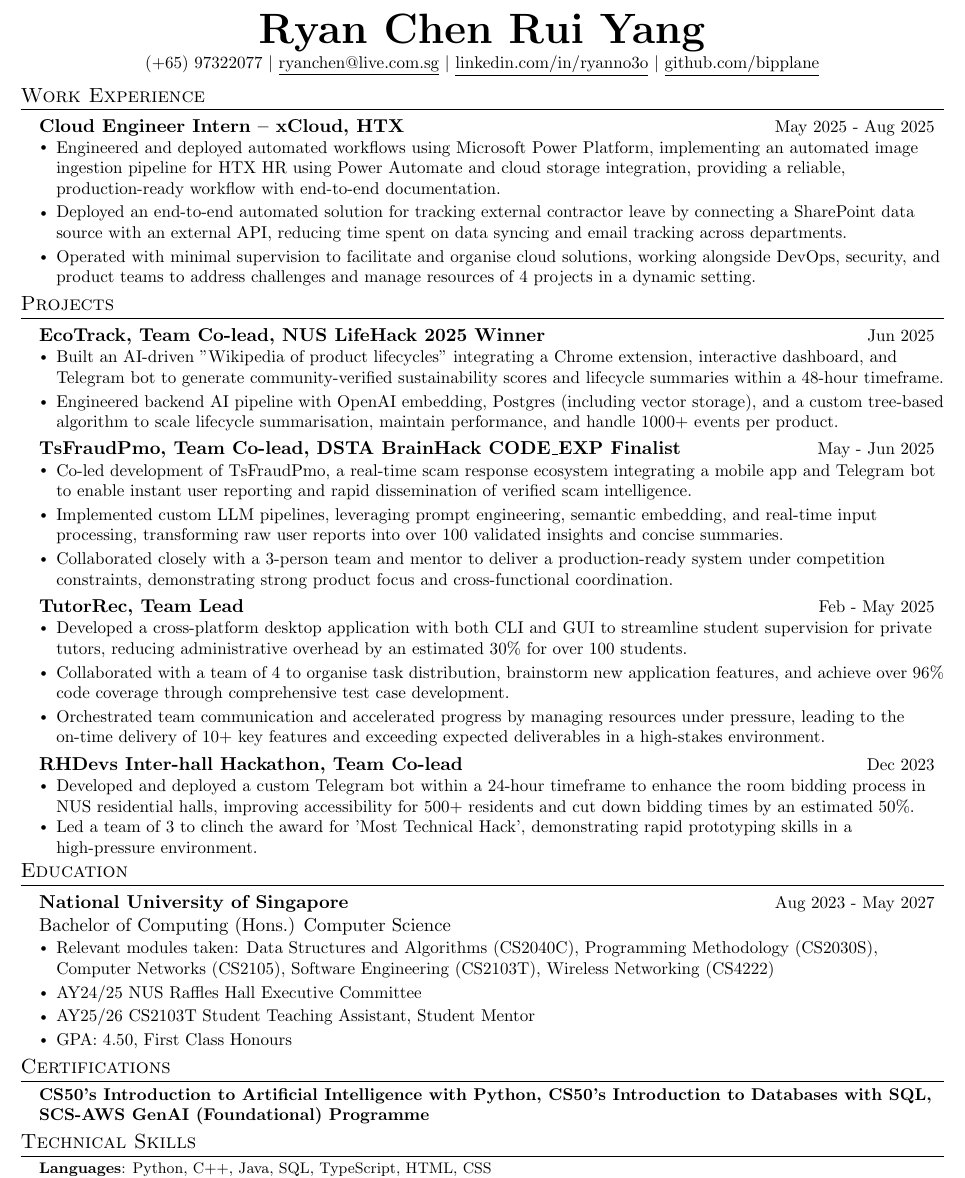
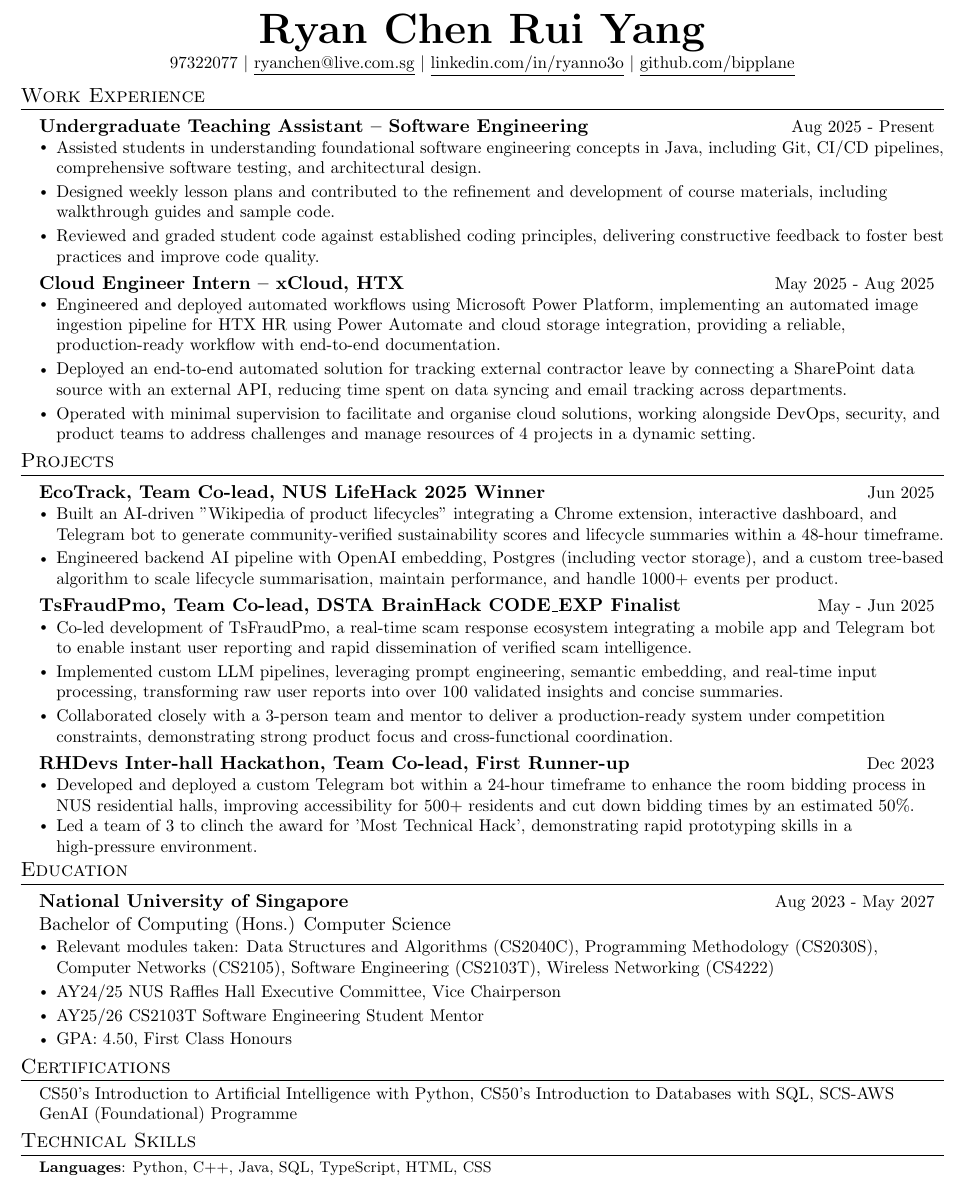
Before and after one commit to bipplane/resume-latex, a LaTeX CV (resume.tex): part of the page, cut so that both start at the same text. Compiled offline with pdfLaTeX.

Commit message:
Update resume

```diff
--- a/resume.tex
+++ b/resume.tex
@@ -99,7 +99,7 @@
 %----------HEADING----------
 \begin{center}
     \textbf{\Huge \scshape Ryan Chen Rui Yang} \\ \vspace{1pt}
-    \small (+65) 97322077 $|$ \href{mailto:ryanchen@live.com.sg}{\underline{ryanchen@live.com.sg}} $|$
+    \small 97322077 $|$ \href{mailto:ryanchen@live.com.sg}{\underline{ryanchen@live.com.sg}} $|$
     \href{https://linkedin.com/in/ryanno3o}{\underline{linkedin.com/in/ryanno3o}} $|$
     \href{https://github.com/bipplane}{\underline{github.com/bipplane}}
 \end{center}
@@ -108,7 +108,18 @@
 %-----------WORK EXPERIENCE-----------
 \sectionwithvspace{Work Experience}
 
-  \begin{itemize}[leftmargin=0.15in, label={}, topsep=0pt, partopsep=0pt]
+  \begin{itemize}[leftmargin=0.15in, label={}, topsep=0pt, partopsep=0pt, itemsep=0pt]
+      \item
+      \begin{tabular*}{0.97\textwidth}[t]{l@{\extracolsep{\fill}}r}
+        \textbf{Undergraduate Teaching Assistant – Software Engineering} & {\small Aug 2025 - Present} \\
+      \end{tabular*}\\
+      \vspace{0pt}
+          \begin{itemize}[leftmargin=0.14in, topsep=0pt, partopsep=0pt, itemsep=0pt]
+      \item\small{Assisted students in understanding foundational software engineering concepts in Java, including Git, CI/CD pipelines, comprehensive software testing, and architectural design.}
+      \item\small{Designed weekly lesson plans and contributed to the refinement and development of course materials, including walkthrough guides and sample code.}
+      \item\small{Reviewed and graded student code against established coding principles, delivering constructive feedback to foster best practices and improve code quality.}
+      \end{itemize}
+    \vspace{-2pt}
     \item
       \begin{tabular*}{0.97\textwidth}[t]{l@{\extracolsep{\fill}}r}
         \textbf{Cloud Engineer Intern – xCloud, HTX} & {\small May 2025 - Aug 2025} \\
@@ -147,18 +158,7 @@
           \vspace{-2pt}
       \item
         \begin{tabular*}{0.97\textwidth}{l@{\extracolsep{\fill}}r}
-          \textbf{TutorRec, Team Lead} & \small Feb - May 2025 \\
-        \end{tabular*}
-        \vspace{-4pt}
-          \begin{itemize}[leftmargin=0.14in, topsep=0pt, partopsep=0pt, itemsep=0pt]
-             \item\small{Developed a cross-platform desktop application with both CLI and GUI to streamline student supervision for private tutors, reducing administrative overhead by an estimated 30\% for over 100 students.}
-             \item\small{Collaborated with a team of 4 to organise task distribution, brainstorm new application features, and achieve over 96\% code coverage through comprehensive test case development.}
-             \item\small{Orchestrated team communication and accelerated progress by managing resources under pressure, leading to the on-time delivery of 10+ key features and exceeding expected deliverables in a high-stakes environment.}
-          \end{itemize}
-          \vspace{-2pt}
-      \item
-        \begin{tabular*}{0.97\textwidth}{l@{\extracolsep{\fill}}r}
-          \textbf{RHDevs Inter-hall Hackathon, Team Co-lead} & \small Dec 2023 \\
+          \textbf{RHDevs Inter-hall Hackathon, Team Co-lead, First Runner-up} & \small Dec 2023 \\
         \end{tabular*}
         \vspace{-4pt}
           \begin{itemize}[leftmargin=0.14in, topsep=0pt, partopsep=0pt, itemsep=0pt, parsep=0pt]
@@ -179,8 +179,8 @@
         \vspace{-4pt}
         \begin{itemize}[leftmargin=0.14in, topsep=0pt, partopsep=0pt, itemsep=0pt]
       \item\small{Relevant modules taken: Data Structures and Algorithms (CS2040C), Programming Methodology (CS2030S), Computer Networks (CS2105), Software Engineering (CS2103T), Wireless Networking (CS4222)}
-        \item\small{AY24/25 NUS Raffles Hall Executive Committee}
-        \item\small{AY25/26 CS2103T Student Teaching Assistant, Student Mentor}
+        \item\small{AY24/25 NUS Raffles Hall Executive Committee, Vice Chairperson}
+        \item\small{AY25/26 CS2103T Software Engineering Student Mentor}
         \item\small{GPA: 4.50, First Class Honours}
               \end{itemize}
       \end{itemize}
@@ -189,7 +189,7 @@
 \sectionwithvspace{Certifications}
     \begin{itemize}[leftmargin=0.15in, label={}, topsep=0pt, partopsep=0pt]
         \item\small{
-        \textbf{CS50's Introduction to Artificial Intelligence with Python, CS50's Introduction to Databases with SQL, SCS-AWS GenAI (Foundational) Programme}\\
+        {CS50's Introduction to Artificial Intelligence with Python, CS50's Introduction to Databases with SQL, SCS-AWS GenAI (Foundational) Programme}\\
         }
     \end{itemize}
 
```
Also changed, not shown: statement.tex (added, +67 -0 lines).
